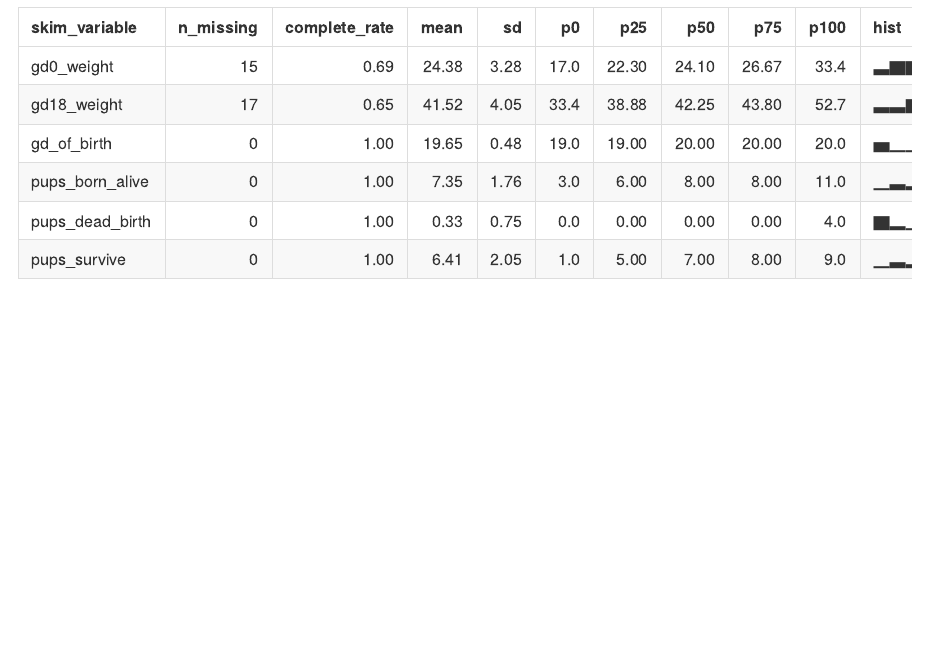
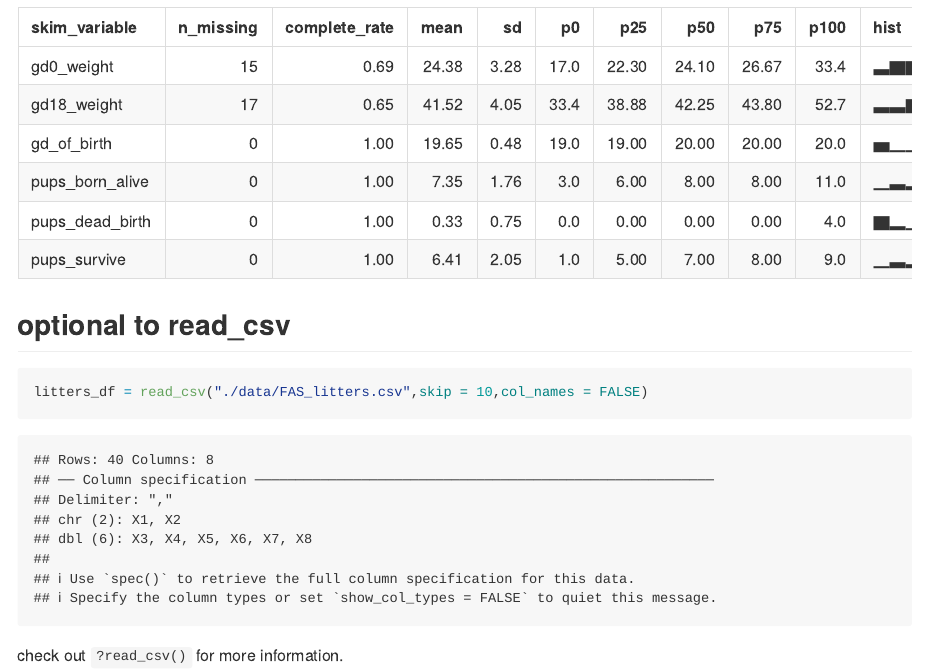
Before and after one commit to Wenjinging/data_wrangling_i, an R Markdown document (data_import.Rmd): the page in a window 1100 px wide, from 2390 px down. Rendered offline with R 4.5, knitr and Pandoc, with nearby package versions; column names are cleaned by a stand-in for the janitor package.

Commit message:
look at help file

````diff
--- a/data_import.Rmd
+++ b/data_import.Rmd
@@ -33,3 +33,10 @@ tail(litters_df)
 ```{r coooool!}
 skimr::skim(litters_df)
 ```
+
+## optional to read_csv
+```{r}
+litters_df = read_csv("./data/FAS_litters.csv",skip = 10,col_names = FALSE)
+```
+
+check out `?read_csv()` for more information.
````
Also changed, not shown: data_import.md.
